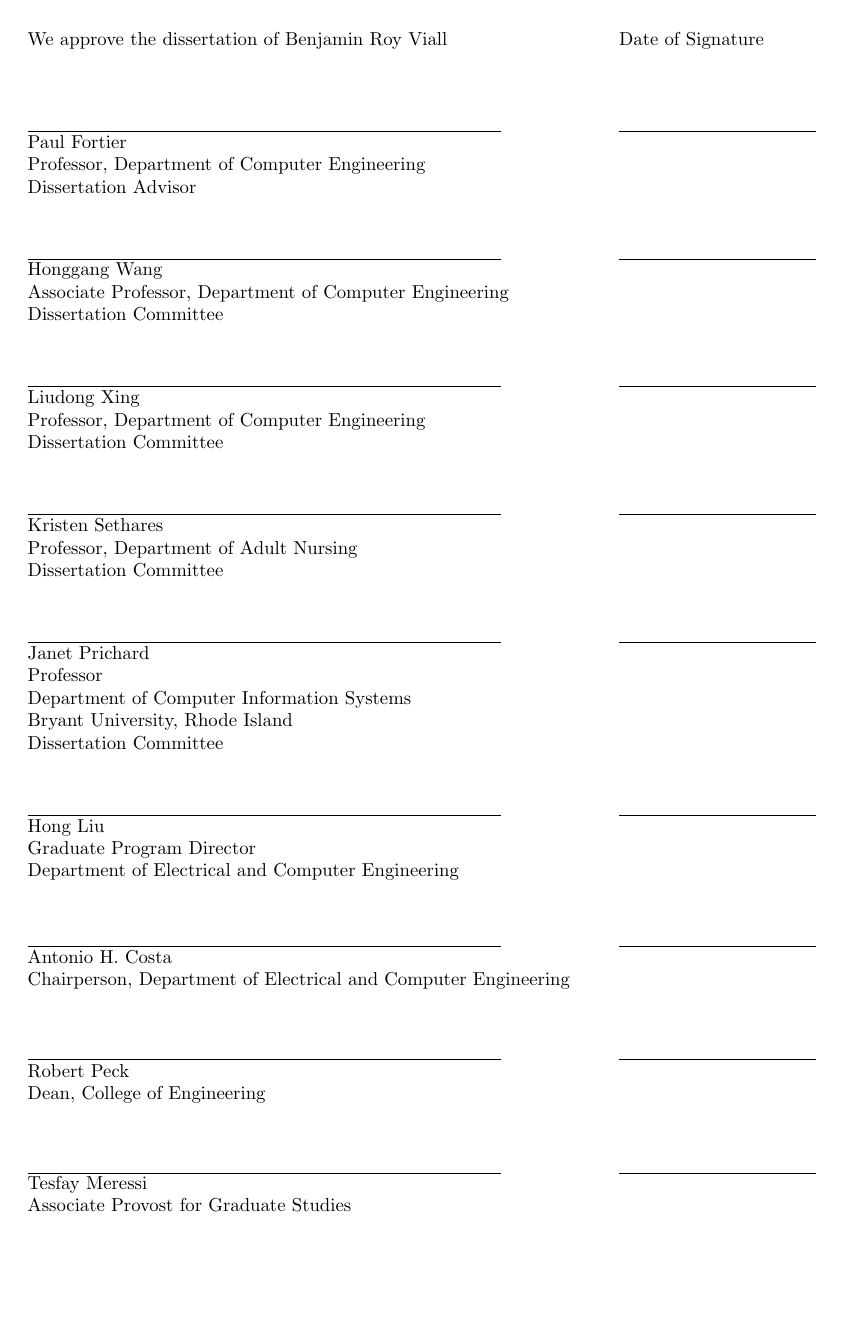
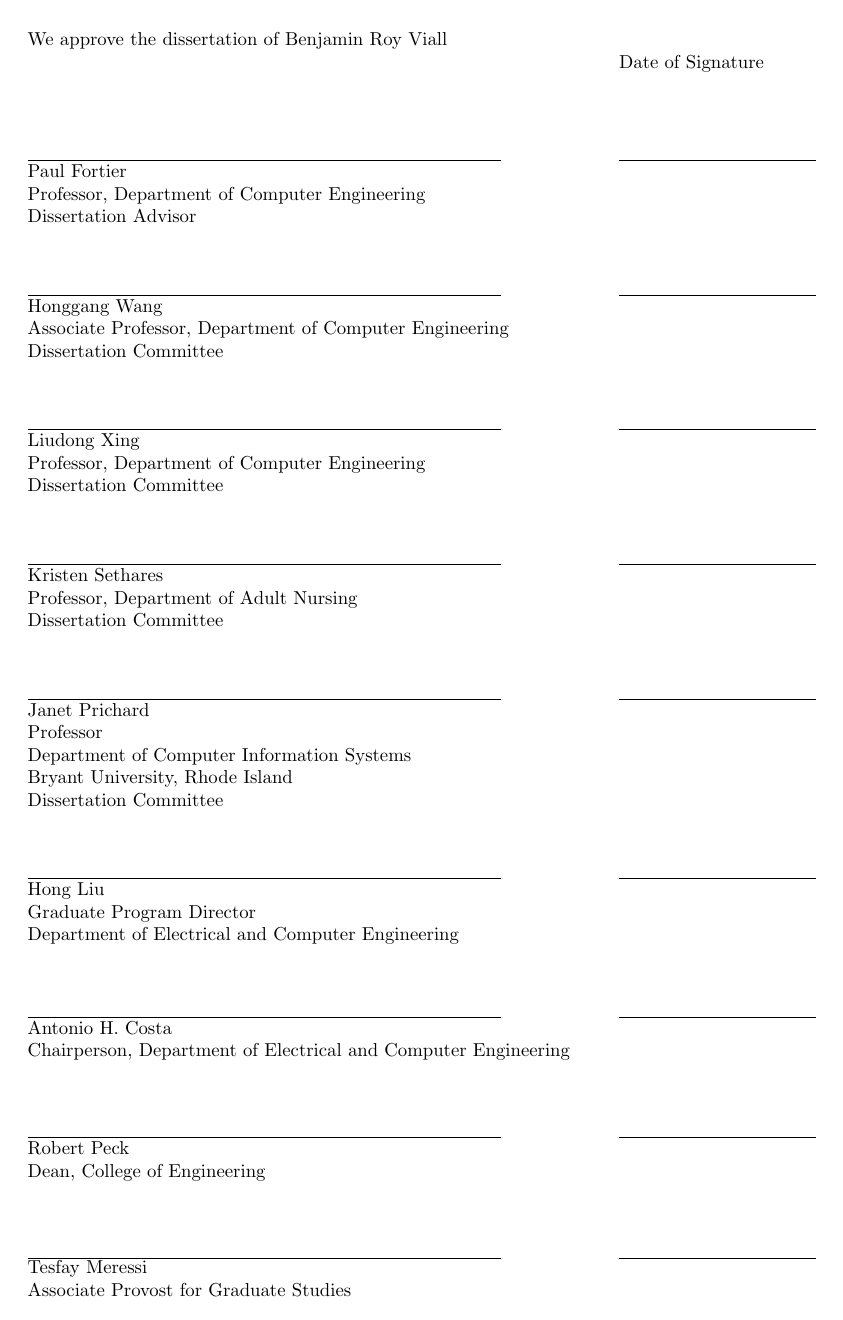
Before and after one commit to bveina/WHIPPED, a LaTeX thesis (Draft1.tex, which reads umthesis.cls): page 3 of 136. Compiled offline with pdfLaTeX.

Commit message:
two edits in quick succesion demonstrate the arbitrary nature of the formating guidelines. 1) move the "date of signature" down one line Result: there is nolonger 1/2" space above signature rule. Solution: as per previous instructions, reduce font size 2) no, font size should not be lowered. instead reduce bottom margin to 1/2"
conclusion, the rules are being made up as they go along.

```diff
--- a/umthesis.cls
+++ b/umthesis.cls
@@ -948,12 +948,14 @@
 \begin{flushleft}
     \iffourth
      \footnotesize % good for 9 total signatures? (10 pt)
+     %\scriptsize %(8pt)
     \else
      \normalsize % maximum size allowed (up to XX sigs) (12pt)
     \fi
 
-    \parbox{.75\linewidth}{We approve the \MakeLowercase{\umthesis@typename\ }of \@author}Date of Signature \par
-%    \hskip .7\textwidth Date of Signature \par
+    \parbox{.75\linewidth}{We approve the \MakeLowercase{\umthesis@typename\ }of \@author} \par
+    %Date of Signature \par
+    \hskip.75\textwidth Date of Signature \par
     \ifcochairs
       \SIG{\@firstchair}{\@firstchairtitle}{Department of \@firstchairjob}{Co-\MakeLowercase{\umthesis@typename} Advisor}
       \SIG{\@secondchair}{\@firstchairtitle}{Department of \@secondchairjob}{Co-\MakeLowercase{\umthesis@typename} Advisor}
```
Also changed, not shown: Draft1.tex (+1 -1 lines).
